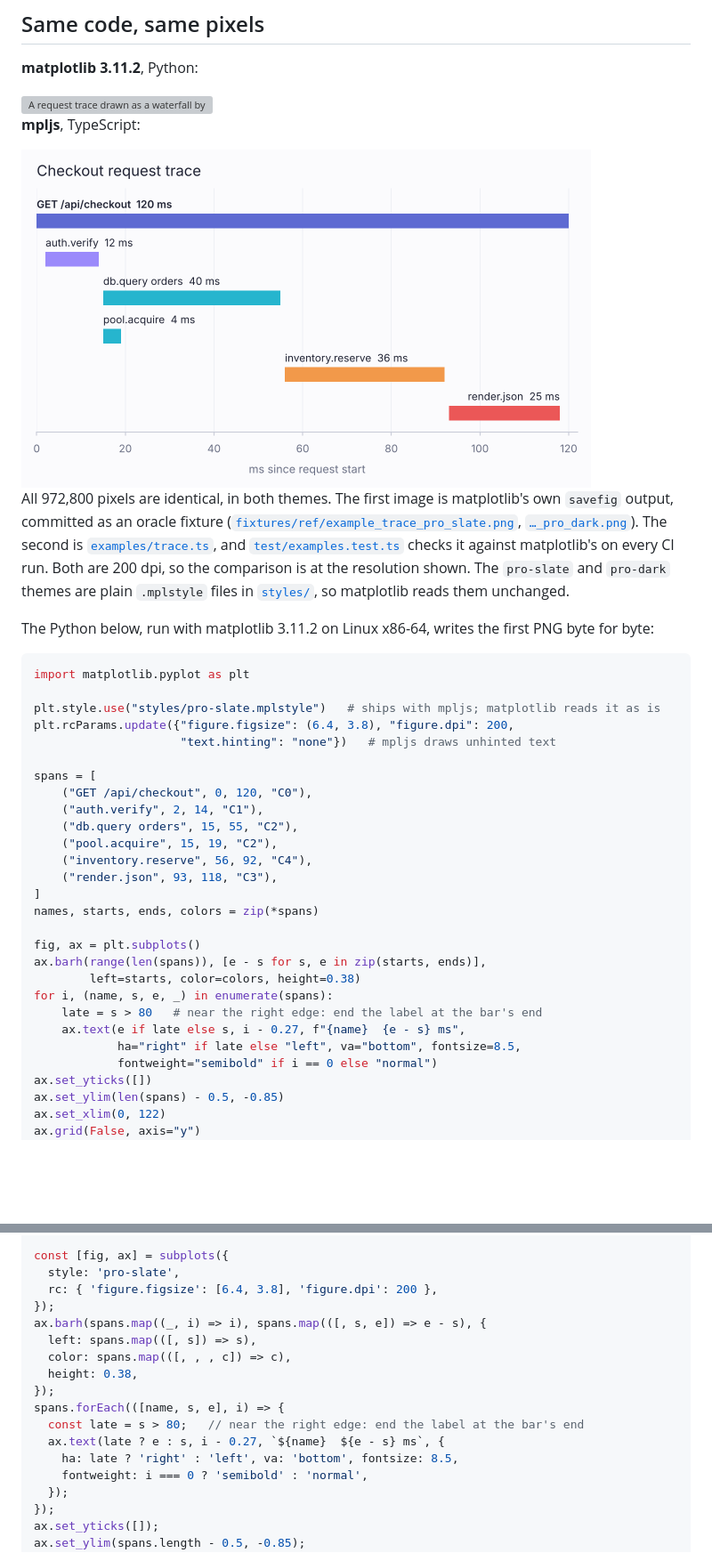
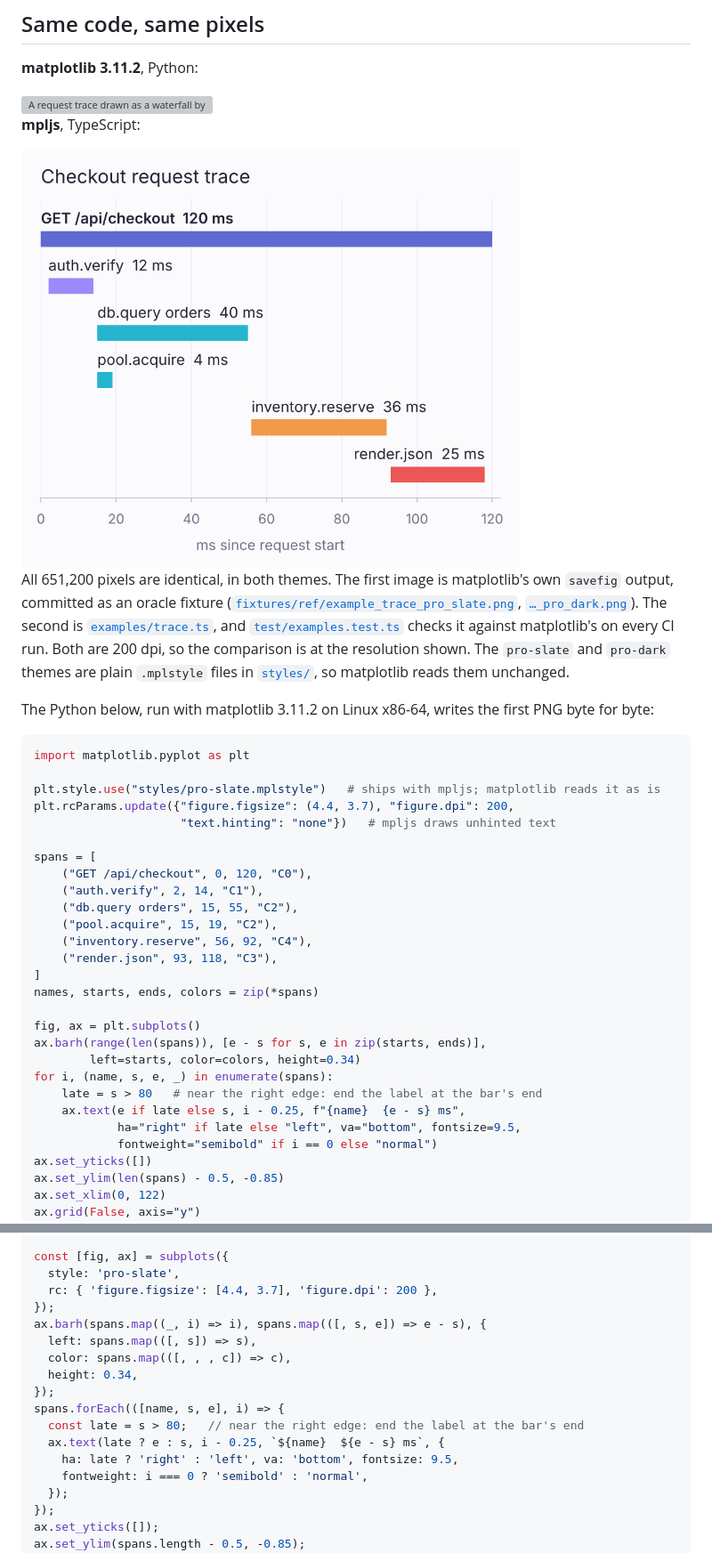
Before and after one commit to ivarvong/mpl, a Markdown page: README.md, 2 parts joined by grey strips. Shown at 89% size. GitHub-like rendering; pictures changed too: docs/images/readme/trace-pro-slate.png; blank space fills up the shorter version; grey boxes are pictures that could not be loaded.

Commit message:
Proof chart sized for a phone: 4.4 x 3.7 in at 200 dpi, 9.5 pt span labels
Regenerated example_trace_pro_{slate,dark} in the same linux/amd64 matplotlib
3.11.2 environment (which first re-rendered theme_pro_slate_bands,
theme_pro_dark_bands and example_gantt_trace byte-identical). The README's
Python block, extracted and run verbatim there, writes the slate fixture byte
for byte; its TypeScript block writes the example's PNG byte for byte.

Co-Authored-By: Claude Opus 5.5 <noreply@anthropic.com>
Claude-Session: https://claude.ai/code/session_01AoUnT3sji86cxB4AwysPwL

```diff
--- a/README.md
+++ b/README.md
@@ -31,10 +31,10 @@ rendering — its layout, tickers, text and its Agg rasterizer — that runs in
 <picture>
   <source media="(prefers-color-scheme: dark)" srcset="docs/images/readme/trace-pro-dark.png">
   <source media="(prefers-color-scheme: light)" srcset="docs/images/readme/trace-pro-slate.png">
-  <img src="docs/images/readme/trace-pro-slate.png" width="640" alt="The same request trace drawn by mpljs, identical">
+  <img src="docs/images/readme/trace-pro-slate.png" width="560" alt="The same request trace drawn by mpljs, identical">
 </picture>
 
-All 972,800 pixels are identical, in both themes. The first image is matplotlib's own `savefig` output, committed
+All 651,200 pixels are identical, in both themes. The first image is matplotlib's own `savefig` output, committed
 as an oracle fixture ([`fixtures/ref/example_trace_pro_slate.png`](fixtures/ref/example_trace_pro_slate.png),
 [`…_pro_dark.png`](fixtures/ref/example_trace_pro_dark.png)). The second is
 [`examples/trace.ts`](examples/trace.ts), and [`test/examples.test.ts`](test/examples.test.ts) checks it against
@@ -47,7 +47,7 @@ The Python below, run with matplotlib 3.11.2 on Linux x86-64, writes the first P
 import matplotlib.pyplot as plt
 
 plt.style.use("styles/pro-slate.mplstyle")   # ships with mpljs; matplotlib reads it as is
-plt.rcParams.update({"figure.figsize": (6.4, 3.8), "figure.dpi": 200,
+plt.rcParams.update({"figure.figsize": (4.4, 3.7), "figure.dpi": 200,
                      "text.hinting": "none"})   # mpljs draws unhinted text
 
 spans = [
@@ -62,11 +62,11 @@ names, starts, ends, colors = zip(*spans)
 
 fig, ax = plt.subplots()
 ax.barh(range(len(spans)), [e - s for s, e in zip(starts, ends)],
-        left=starts, color=colors, height=0.38)
+        left=starts, color=colors, height=0.34)
 for i, (name, s, e, _) in enumerate(spans):
     late = s > 80   # near the right edge: end the label at the bar's end
-    ax.text(e if late else s, i - 0.27, f"{name}  {e - s} ms",
-            ha="right" if late else "left", va="bottom", fontsize=8.5,
+    ax.text(e if late else s, i - 0.25, f"{name}  {e - s} ms",
+            ha="right" if late else "left", va="bottom", fontsize=9.5,
             fontweight="semibold" if i == 0 else "normal")
 ax.set_yticks([])
 ax.set_ylim(len(spans) - 0.5, -0.85)
@@ -98,17 +98,17 @@ const spans = [
 
 const [fig, ax] = subplots({
   style: 'pro-slate',
-  rc: { 'figure.figsize': [6.4, 3.8], 'figure.dpi': 200 },
+  rc: { 'figure.figsize': [4.4, 3.7], 'figure.dpi': 200 },
 });
 ax.barh(spans.map((_, i) => i), spans.map(([, s, e]) => e - s), {
   left: spans.map(([, s]) => s),
   color: spans.map(([, , , c]) => c),
-  height: 0.38,
+  height: 0.34,
 });
 spans.forEach(([name, s, e], i) => {
   const late = s > 80;   // near the right edge: end the label at the bar's end
-  ax.text(late ? e : s, i - 0.27, `${name}  ${e - s} ms`, {
-    ha: late ? 'right' : 'left', va: 'bottom', fontsize: 8.5,
+  ax.text(late ? e : s, i - 0.25, `${name}  ${e - s} ms`, {
+    ha: late ? 'right' : 'left', va: 'bottom', fontsize: 9.5,
     fontweight: i === 0 ? 'semibold' : 'normal',
   });
 });
```
Also changed, not shown: other parts of README.md (+1 -1 lines), docs/images/readme/trace-pro-dark.png, 8 other files.
